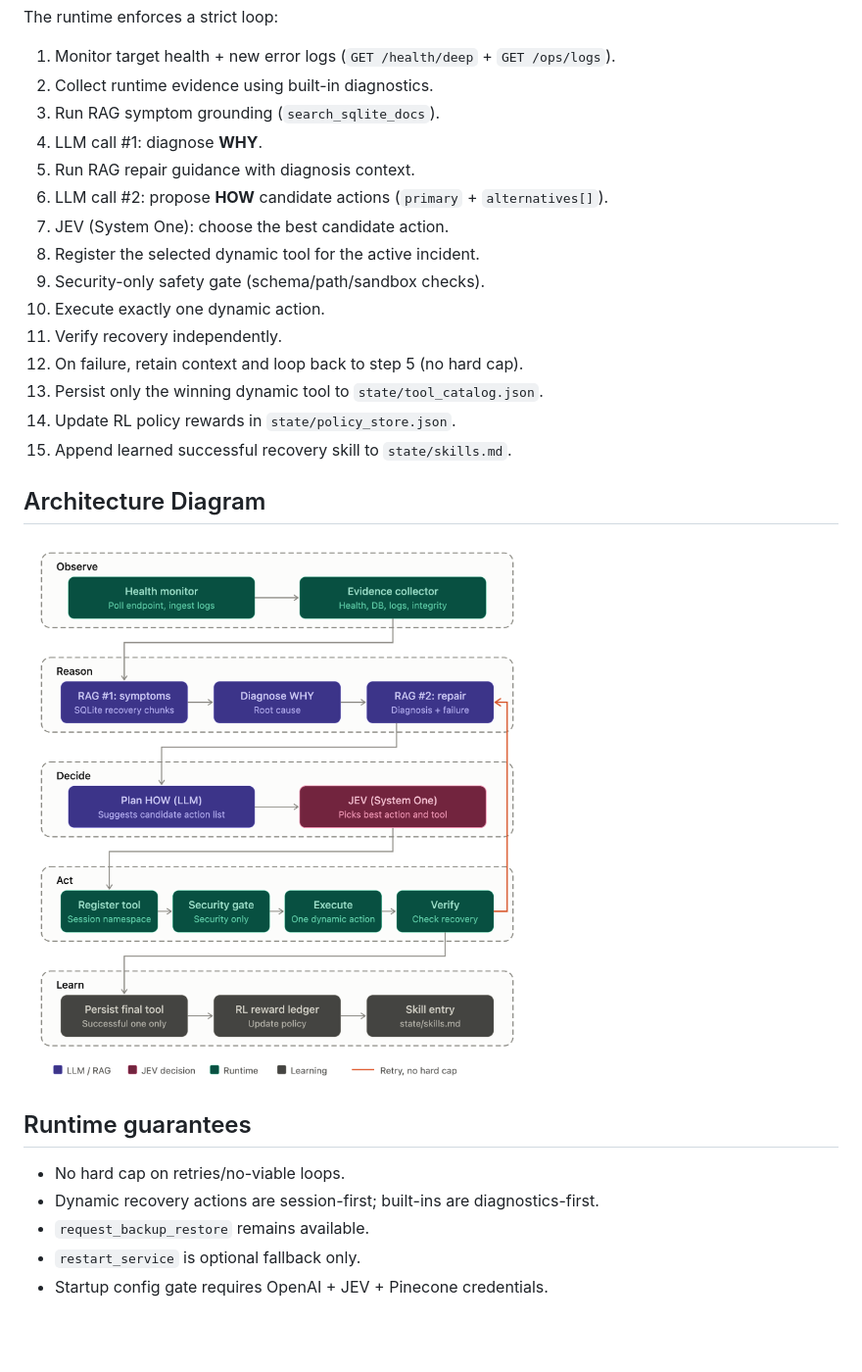
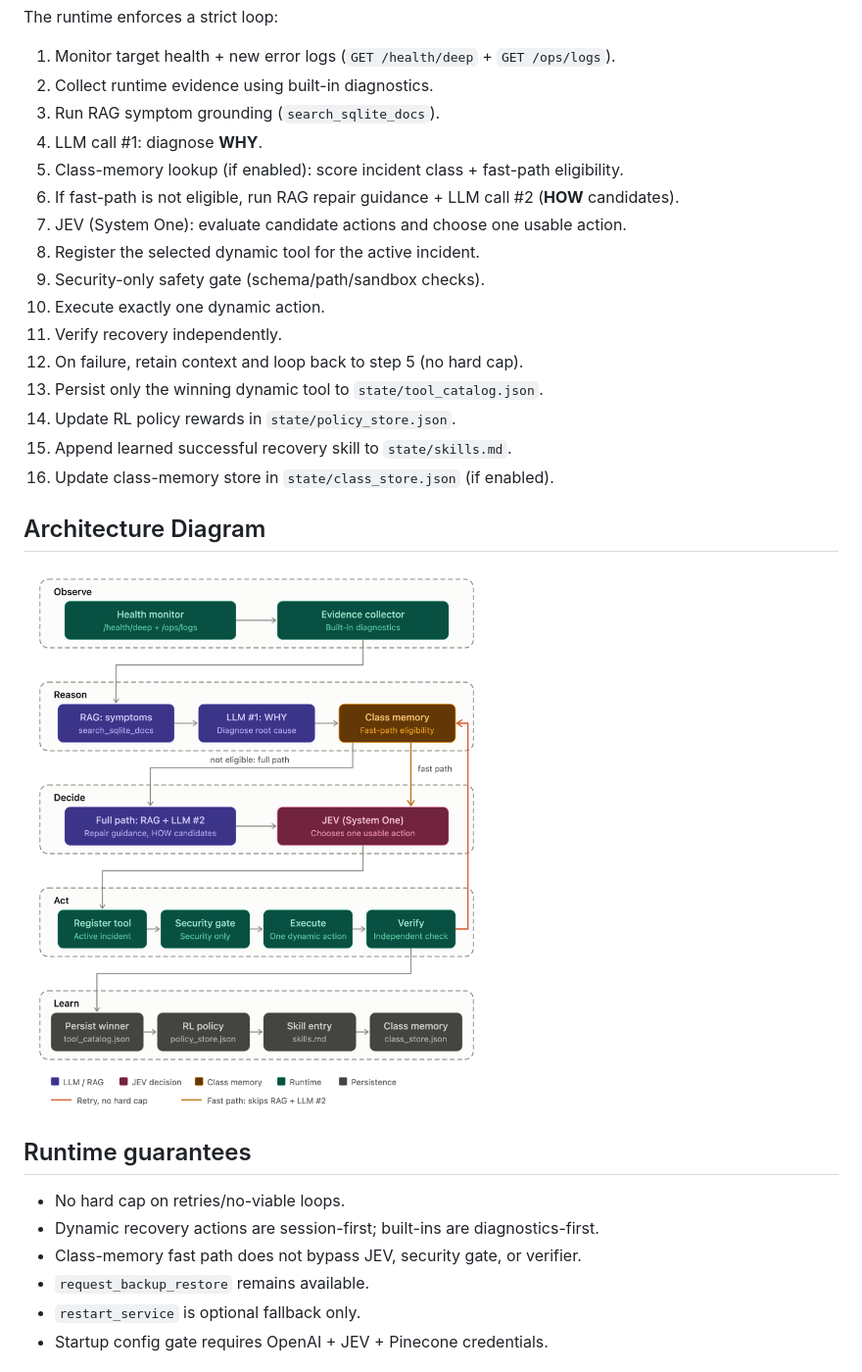
Before and after one commit to aalricc/TIM-MI, a Markdown page: README.md, the part around one of its changes. Shown at 98% size. GitHub-like rendering; pictures changed too: docs/images/tim_mi_architecture.png; blank space fills up the shorter version.

Commit message:
Update README and Architecture Diagram

```diff
--- a/README.md
+++ b/README.md
@@ -8,9 +8,9 @@ The runtime enforces a strict loop:
 2. Collect runtime evidence using built-in diagnostics.
 3. Run RAG symptom grounding (`search_sqlite_docs`).
 4. LLM call #1: diagnose **WHY**.
-5. Run RAG repair guidance with diagnosis context.
-6. LLM call #2: propose **HOW** candidate actions (`primary` + `alternatives[]`).
-7. JEV (System One): choose the best candidate action.
+5. Class-memory lookup (if enabled): score incident class + fast-path eligibility.
+6. If fast-path is not eligible, run RAG repair guidance + LLM call #2 (**HOW** candidates).
+7. JEV (System One): evaluate candidate actions and choose one usable action.
 8. Register the selected dynamic tool for the active incident.
 9. Security-only safety gate (schema/path/sandbox checks).
 10. Execute exactly one dynamic action.
@@ -19,6 +19,7 @@ The runtime enforces a strict loop:
 13. Persist only the winning dynamic tool to `state/tool_catalog.json`.
 14. Update RL policy rewards in `state/policy_store.json`.
 15. Append learned successful recovery skill to `state/skills.md`.
+16. Update class-memory store in `state/class_store.json` (if enabled).
 
 ## Architecture Diagram
 ![MI Architecture Diagram](docs/images/tim_mi_architecture.png)
@@ -27,6 +28,7 @@ The runtime enforces a strict loop:
 
 - No hard cap on retries/no-viable loops.
 - Dynamic recovery actions are session-first; built-ins are diagnostics-first.
+- Class-memory fast path does not bypass JEV, security gate, or verifier.
 - `request_backup_restore` remains available.
 - `restart_service` is optional fallback only.
 - Startup config gate requires OpenAI + JEV + Pinecone credentials.
```
Also changed, not shown: other parts of README.md (+13 -1 lines).
